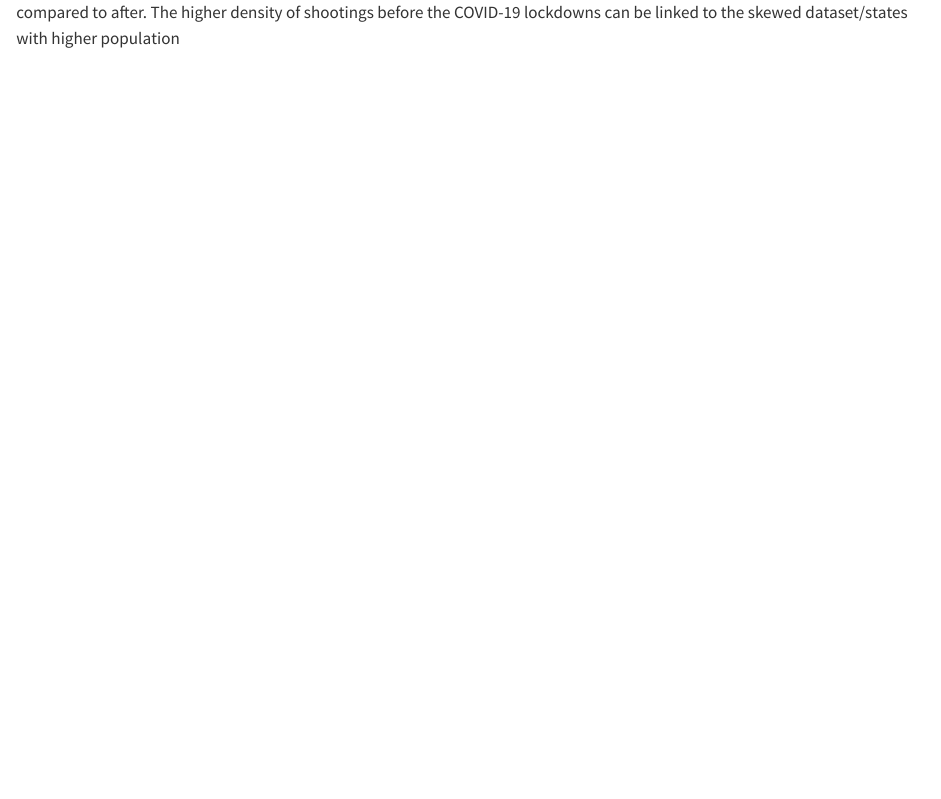
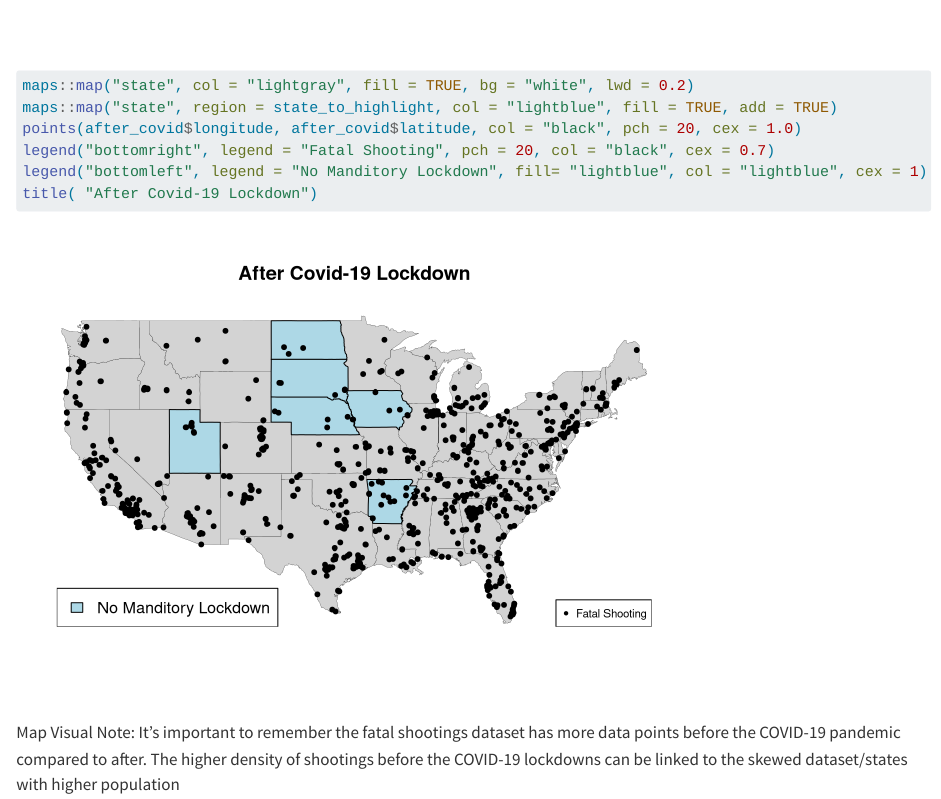
Before and after one commit to sophia-a-chavez/stat107project, a Quarto document (main.qmd): the page in a window 1100 px wide, from 7140 px down before the commit and from 7050 px down after it. Rendered offline with R 4.5, knitr and Pandoc in place of Quarto, with nearby package versions; long lines of code are wrapped.

Commit message:
Added Sophia's maps back

````diff
--- a/main.qmd
+++ b/main.qmd
@@ -175,12 +175,20 @@ points(before_covid$longitude, before_covid$latitude, col = "black", pch = 20, c
 legend("bottomright", legend = "Fatal Shooting", pch = 20, col = "black", cex = 0.5)
 legend("bottomleft", legend = "No Manditory Lockdown", fill= "lightblue", col = "lightblue", cex = 1)
 title(main= "Before Covid-19 Lockdown")
+
 maps::map("state", col = "lightgray", fill = TRUE, bg = "white", lwd = 0.2)
 maps::map("state", region = state_to_highlight, col = "lightblue", fill = TRUE, add = TRUE)
 points(during_covid$longitude, during_covid$latitude, col = "black", pch = 20, cex = 1.0)
 legend("bottomright", legend = "Fatal Shooting", pch = 20, col = "black", cex = 0.5)
 legend("bottomleft", legend = "No Manditory Lockdown", fill= "lightblue", col = "lightblue", cex = 1)
 title(main= "During Covid-19 Lockdown")
+
+maps::map("state", col = "lightgray", fill = TRUE, bg = "white", lwd = 0.2)
+maps::map("state", region = state_to_highlight, col = "lightblue", fill = TRUE, add = TRUE)
+points(after_covid$longitude, after_covid$latitude, col = "black", pch = 20, cex = 1.0)
+legend("bottomright", legend = "Fatal Shooting", pch = 20, col = "black", cex = 0.7)
+legend("bottomleft", legend = "No Manditory Lockdown", fill= "lightblue", col = "lightblue", cex = 1)
+title( "After Covid-19 Lockdown")
 ```
 
 Map Visual Note: It’s important to remember the fatal shootings dataset has more data points before the COVID-19 pandemic compared to after. The higher density of shootings before the COVID-19 lockdowns can be linked to the skewed dataset/states with higher population
````
Also changed, not shown: main.html.
